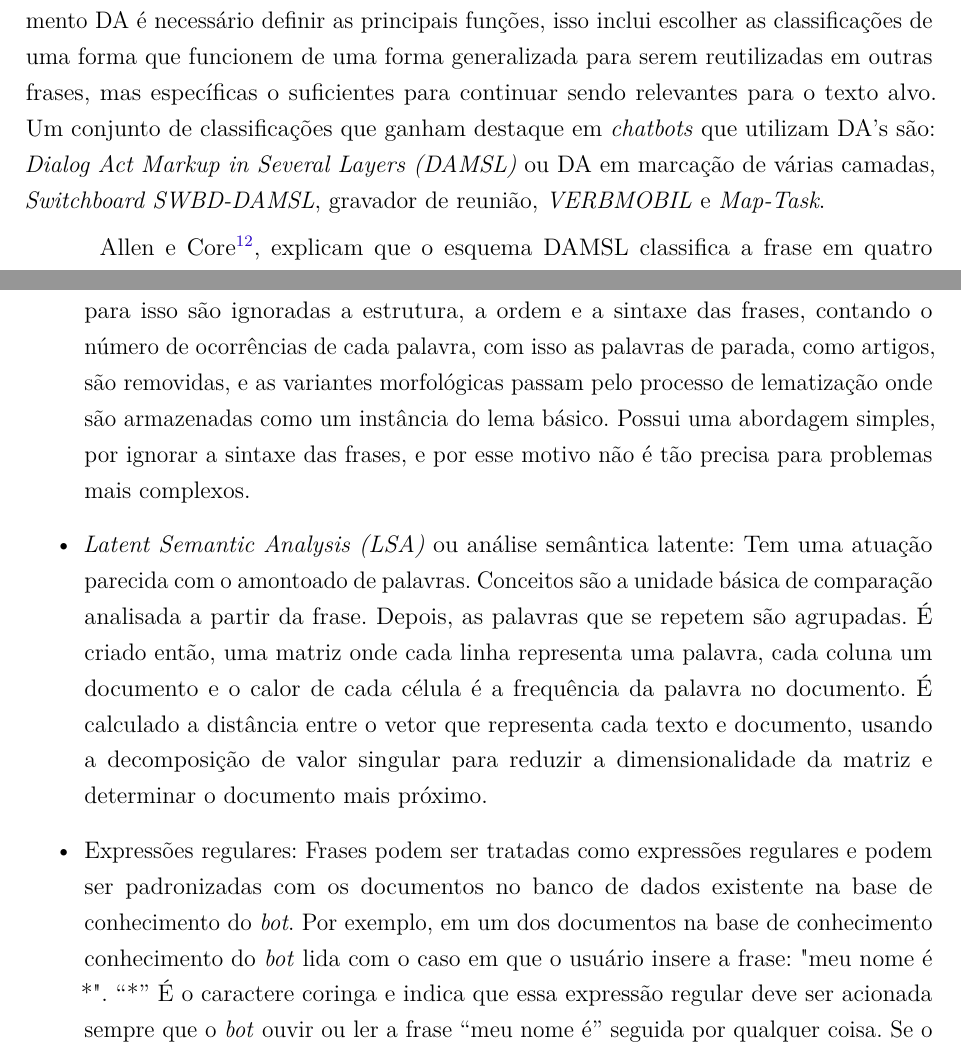
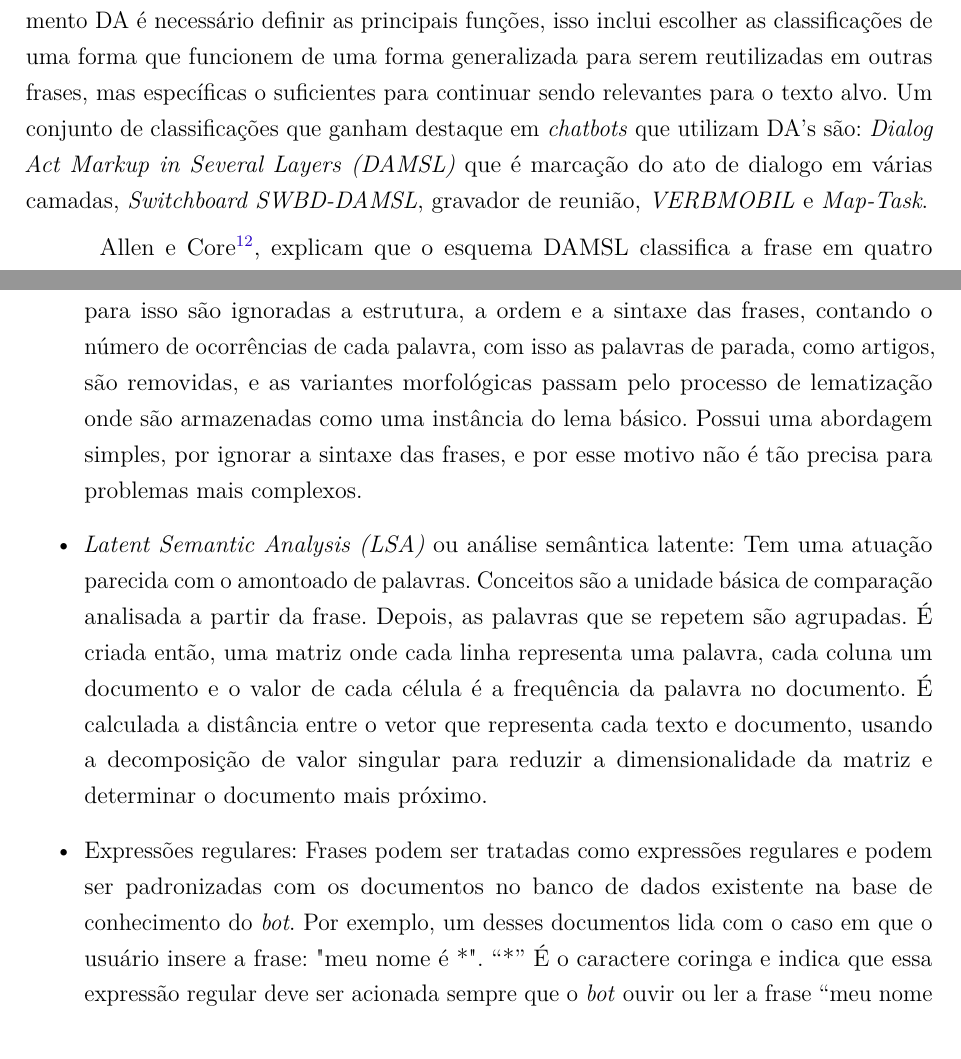
Before and after one commit to breurlucas/chatbot-latex, a LaTeX thesis (tcc-chatbot-latex.tex): two parts of pages 10 and 11 of 19 before the commit and two parts of pages 10 and 11 of 18 after it, joined at a grey line, cut so that both start at the same text. Compiled offline with pdfLaTeX.

Commit message:
More changes

```diff
--- a/tcc-chatbot-latex.tex
+++ b/tcc-chatbot-latex.tex
@@ -625,5 +625,5 @@ Conforme Callejas, Griol e McTear\supercite{conversational-interface}, uma das f
 
-Segundo Cerisara, Kral e Pavelka\supercite{da-recognition}, para iniciar o modelo de sistema de reconhecimento DA é necessário definir as principais funções, isso inclui escolher as classificações de uma forma que funcionem de uma forma generalizada para serem reutilizadas em outras frases, mas específicas o suficientes para continuar sendo relevantes para o texto alvo. Um conjunto de classificações que ganham destaque em \emph{chatbots} que utilizam DA's são: \emph{Dialog Act Markup in Several Layers (DAMSL)} ou DA em marcação de várias camadas, \emph{Switchboard SWBD-DAMSL}, gravador de reunião, \emph{VERBMOBIL} e \emph{Map-Task}.
+Segundo Cerisara, Kral e Pavelka\supercite{da-recognition}, para iniciar o modelo de sistema de reconhecimento DA é necessário definir as principais funções, isso inclui escolher as classificações de uma forma que funcionem de uma forma generalizada para serem reutilizadas em outras frases, mas específicas o suficientes para continuar sendo relevantes para o texto alvo. Um conjunto de classificações que ganham destaque em \emph{chatbots} que utilizam DA's são: \emph{Dialog Act Markup in Several Layers (DAMSL)} que é  marcação do ato de dialogo em várias camadas, \emph{Switchboard SWBD-DAMSL}, gravador de reunião, \emph{VERBMOBIL} e \emph{Map-Task}.
 
 Allen e Core\supercite{damsl}, explicam que o esquema DAMSL classifica a frase em quatro dimensões, sendo elas:
 
@@ -663,9 +663,9 @@ Para extrair o significado do texto, temos que converter os textos não estrutur
 O primeiro passo neste processo de extração é quebrar uma frase em \emph{tokens} que representam cada parte do seu componente, sendo palavras, dígitos, sinais de pontuação ou outros. Essa transformação para \emph{tokens} pode ser mais complexa devido a entradas ambíguas ou mal formadas, como contradições, abreviações e pontuações, que para desenvolverem uma série de estruturas de dados diferentes para serem processadas pelo gerenciador de diálogos podem ser analisados utilizando as seguintes técnicas:
 
 \begin{itemize}
-	\item Amontoado de palavras: Tem como objetivo formar um modelo de espaço vetorial, para isso são ignoradas a estrutura, a ordem e a sintaxe das frases, contando o número de ocorrências de cada palavra, com isso as palavras de parada, como artigos, são removidas, e as variantes morfológicas passam pelo processo de lematização onde são armazenadas como um instância do lema básico. Possui uma abordagem simples, por ignorar a sintaxe das frases, e por esse motivo não é tão precisa para problemas mais complexos.
-	\item \emph{Latent Semantic Analysis (LSA)} ou análise semântica latente: Tem uma atuação parecida com o amontoado de palavras. Conceitos são a unidade básica de comparação analisada a partir da frase. Depois, as palavras que se repetem são agrupadas. É criado então, uma matriz onde cada linha representa uma palavra, cada coluna um documento e o calor de cada célula é a frequência da palavra no documento. É calculado a distância entre o vetor que representa cada texto e documento, usando a decomposição de valor singular para reduzir a dimensionalidade da matriz e determinar o documento mais próximo.
-	\item Expressões regulares: Frases podem ser tratadas como expressões regulares e podem ser padronizadas com os documentos no banco de dados existente na base de conhecimento do \emph{bot}. Por exemplo, em um dos documentos na base de conhecimento conhecimento do \emph{bot} lida com o caso em que o usuário insere a frase: "meu nome é *". “*” É o caractere coringa e indica que essa expressão regular deve ser acionada sempre que o \emph{bot} ouvir ou ler a frase “meu nome é” seguida por qualquer coisa. Se o usuário disser “meu nome é Jack”, essa frase será analisada em várias expressões regulares, incluindo “meu nome é *” e acionará a recuperação desse documento.
+	\item Amontoado de palavras: Tem como objetivo formar um modelo de espaço vetorial, para isso são ignoradas a estrutura, a ordem e a sintaxe das frases, contando o número de ocorrências de cada palavra, com isso as palavras de parada, como artigos, são removidas, e as variantes morfológicas passam pelo processo de lematização onde são armazenadas como uma instância do lema básico. Possui uma abordagem simples, por ignorar a sintaxe das frases, e por esse motivo não é tão precisa para problemas mais complexos.
+	\item \emph{Latent Semantic Analysis (LSA)} ou análise semântica latente: Tem uma atuação parecida com o amontoado de palavras. Conceitos são a unidade básica de comparação analisada a partir da frase. Depois, as palavras que se repetem são agrupadas. É criada então, uma matriz onde cada linha representa uma palavra, cada coluna um documento e o valor de cada célula é a frequência da palavra no documento. É calculada a distância entre o vetor que representa cada texto e documento, usando a decomposição de valor singular para reduzir a dimensionalidade da matriz e determinar o documento mais próximo.
+	\item Expressões regulares: Frases podem ser tratadas como expressões regulares e podem ser padronizadas com os documentos no banco de dados existente na base de conhecimento do \emph{bot}. Por exemplo, um desses documentos lida com o caso em que o usuário insere a frase: "meu nome é *". “*” É o caractere coringa e indica que essa expressão regular deve ser acionada sempre que o \emph{bot} ouvir ou ler a frase “meu nome é” seguida por qualquer coisa. Se o usuário disser “meu nome é Jack”, essa frase será analisada em várias expressões regulares, incluindo “meu nome é *” e acionará a recuperação desse documento.
 	\item Marcações de partes do texto: Essa marcação classifica cada palavra no texto de entrada de acordo com sua classe gramatical, podendo ser substantivo, verbo, adjetivo e outros. Essas classificações podem ser baseadas em regras criadas manualmente para especificar a classe gramatical de palavras ambíguas de acordo com o contexto da frase, também podem ser criadas usando modelos estocásticos que treinam em frases marcadas com a parte correta do texto. No gerenciador de diálogos, a marcação de parte do texto pode ser usada para armazenar informações relevantes no histórico de diálogos. E também é usado na geração de respostas para indicar o tipo de objeto da resposta desejada.
 	\item Reconhecimento de Entidades Nomeadas (REN): Nesse caso, o nome de pessoas, lugares, grupos e locais são extraídos e classificados de acordo. Os pares de nomes podem ser armazenados pelo gerenciador de diálogos no histórico para acompanhar o contexto da conversa. A extração de relação vai um passo adiante para relações de identidade (por exemplo, "quem fez o quê a quem") e classifica cada palavra nestas frases.
 	\item Rotulagem de função semântica: Nesse processo, o predicado é rotulado primeiro, logo após vem seus argumentos. Classificadores proeminentes para rotulagem de função semântica foram treinados no \emph{FrameNet} e \emph{PropBank}, bancos de dados com frases já classificadas com suas funções semânticas. Esses pares de palavras-funções semânticas podem ser armazenados pelo gerenciador de diálogos no histórico de diálogos para manter o controle do contexto.
```
Also changed, not shown: tcc-chatbot-latex.tex (4 more changed lines).
